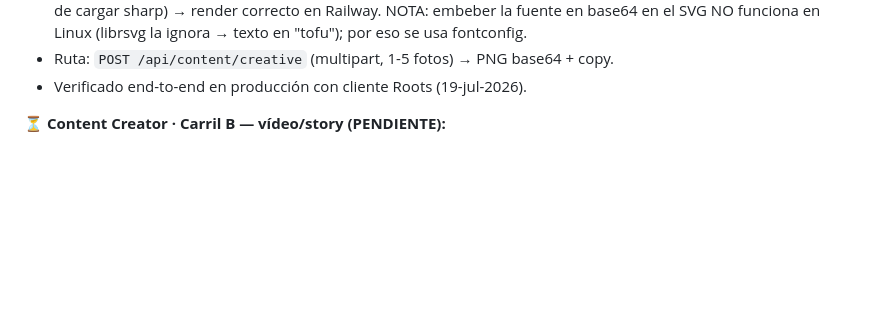
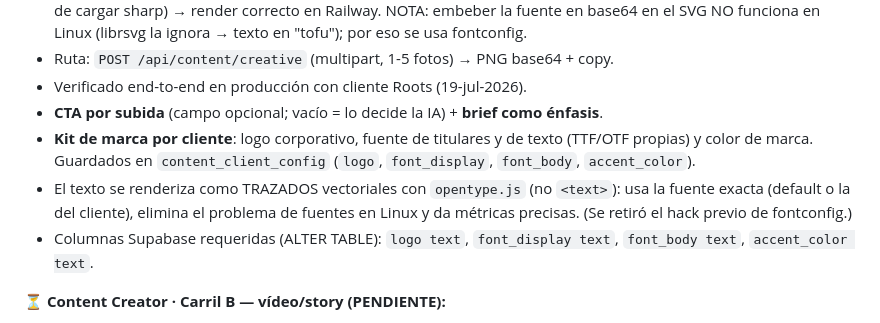
Before and after one commit to Miguelo2mad/o2madhub, a Markdown page: CONTEXT.md, the part around the change. GitHub-like rendering; blank space fills up the shorter version.

Commit message:
docs: kit de marca por cliente + render texto a vector
Co-Authored-By: Claude Opus 4.8 <noreply@anthropic.com>

```diff
--- a/CONTEXT.md
+++ b/CONTEXT.md
@@ -105,6 +105,15 @@ METRICOOL_API_KEY           ❌ PENDIENTE — necesario para programar en Metric
   ignora → texto en "tofu"); por eso se usa fontconfig.
 - Ruta: `POST /api/content/creative` (multipart, 1-5 fotos) → PNG base64 + copy.
 - Verificado end-to-end en producción con cliente Roots (19-jul-2026).
+- **CTA por subida** (campo opcional; vacío = lo decide la IA) + **brief como énfasis**.
+- **Kit de marca por cliente**: logo corporativo, fuente de titulares y de texto
+  (TTF/OTF propias) y color de marca. Guardados en `content_client_config`
+  (`logo`, `font_display`, `font_body`, `accent_color`).
+- El texto se renderiza como TRAZADOS vectoriales con `opentype.js` (no `<text>`):
+  usa la fuente exacta (default o la del cliente), elimina el problema de fuentes en
+  Linux y da métricas precisas. (Se retiró el hack previo de fontconfig.)
+- Columnas Supabase requeridas (ALTER TABLE):
+  `logo text`, `font_display text`, `font_body text`, `accent_color text`.
 
 **⏳ Content Creator · Carril B — vídeo/story (PENDIENTE):**
 - Idea: mismas fotos subidas → montaje vídeo (story). Método por decidir:
```
